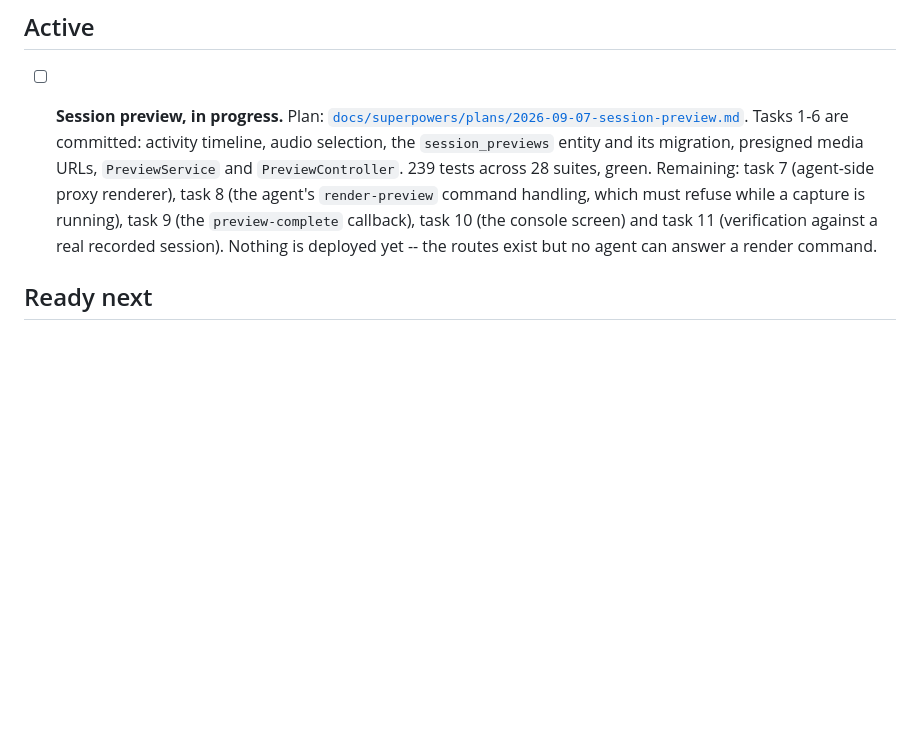
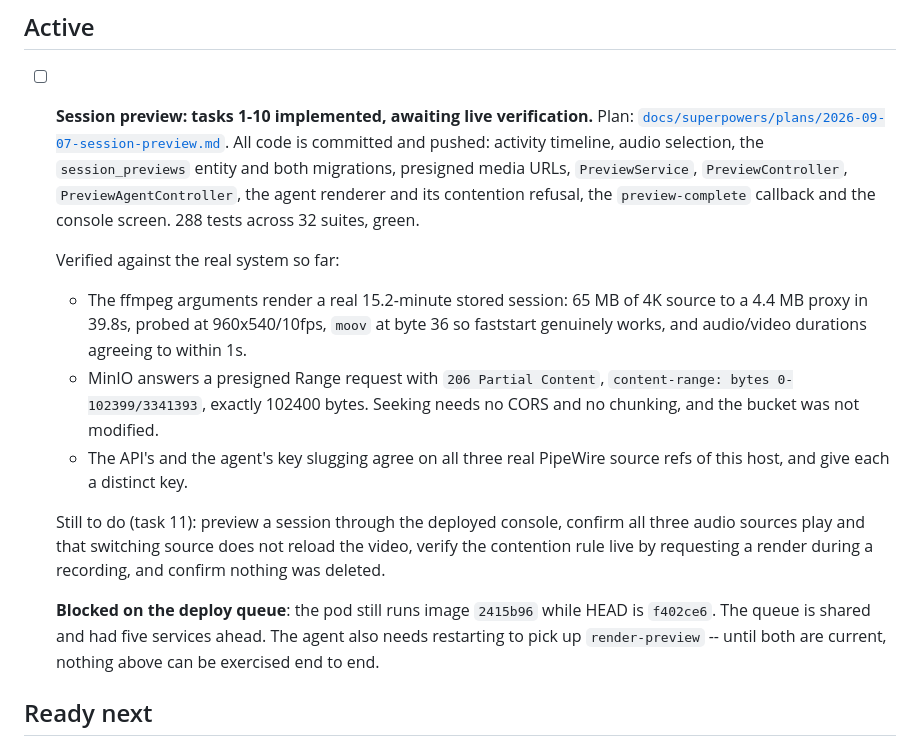
Before and after one commit to speakASAP/screencast-recorder, a Markdown page: TASKS.md, the part around the change. GitHub-like rendering; blank space fills up the shorter version.

Commit message:
docs: record preview verification state and what remains
Co-Authored-By: Claude Opus 5 <noreply@anthropic.com>
Claude-Session: https://claude.ai/code/session_01G5tFpQDazTy3XA5tiX7fh6

```diff
--- a/TASKS.md
+++ b/TASKS.md
@@ -9,18 +9,34 @@ Foundation plan: [`docs/superpowers/plans/2026-09-06-screencast-recorder-foundat
 
 ## Active
 
-- [ ] **Session preview, in progress.** Plan:
-  [`docs/superpowers/plans/2026-09-07-session-preview.md`](docs/superpowers/plans/2026-09-07-session-preview.md).
-  Tasks 1-6 are committed: activity timeline, audio selection, the
-  `session_previews` entity and its migration, presigned media URLs,
-  `PreviewService` and `PreviewController`. 239 tests across 28 suites, green.
-  Remaining: task 7 (agent-side proxy renderer), task 8 (the agent's
-  `render-preview` command handling, which must refuse while a capture is
-  running), task 9 (the `preview-complete` callback), task 10 (the console
-  screen) and task 11 (verification against a real recorded session).
-  Nothing is deployed yet -- the routes exist but no agent can answer a
-  render command.
+- [ ] **Session preview: tasks 1-10 implemented, awaiting live verification.**
+  Plan: [`docs/superpowers/plans/2026-09-07-session-preview.md`](docs/superpowers/plans/2026-09-07-session-preview.md).
+  All code is committed and pushed: activity timeline, audio selection, the
+  `session_previews` entity and both migrations, presigned media URLs,
+  `PreviewService`, `PreviewController`, `PreviewAgentController`, the agent
+  renderer and its contention refusal, the `preview-complete` callback and
+  the console screen. 288 tests across 32 suites, green.
 
+  Verified against the real system so far:
+  - The ffmpeg arguments render a real 15.2-minute stored session: 65 MB of
+    4K source to a 4.4 MB proxy in 39.8s, probed at 960x540/10fps, `moov` at
+    byte 36 so faststart genuinely works, and audio/video durations agreeing
+    to within 1s.
+  - MinIO answers a presigned Range request with `206 Partial Content`,
+    `content-range: bytes 0-102399/3341393`, exactly 102400 bytes. Seeking
+    needs no CORS and no chunking, and the bucket was not modified.
+  - The API's and the agent's key slugging agree on all three real PipeWire
+    source refs of this host, and give each a distinct key.
+
+  Still to do (task 11): preview a session through the deployed console,
+  confirm all three audio sources play and that switching source does not
+  reload the video, verify the contention rule live by requesting a render
+  during a recording, and confirm nothing was deleted.
+
+  **Blocked on the deploy queue**: the pod still runs image `2415b96` while
+  HEAD is `f402ce6`. The queue is shared and had five services ahead. The
+  agent also needs restarting to pick up `render-preview` -- until both are
+  current, nothing above can be exercised end to end.
 
 ## Ready next
 
```
